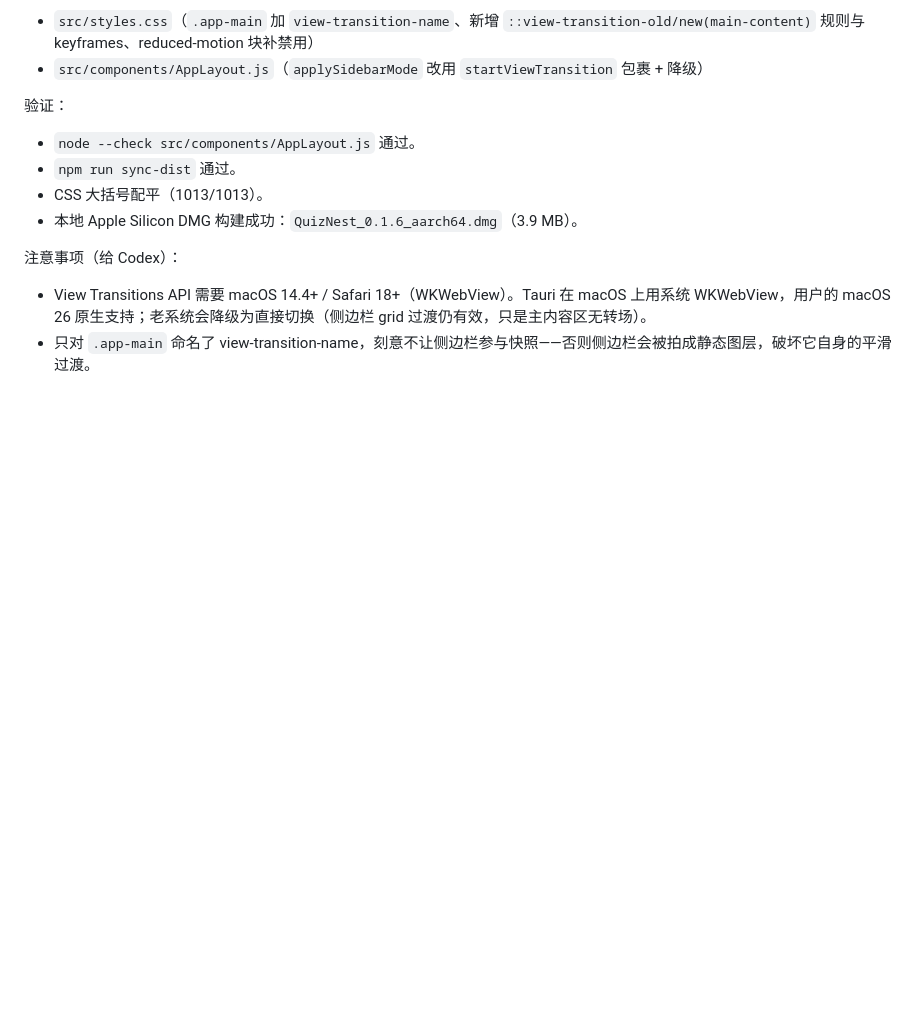
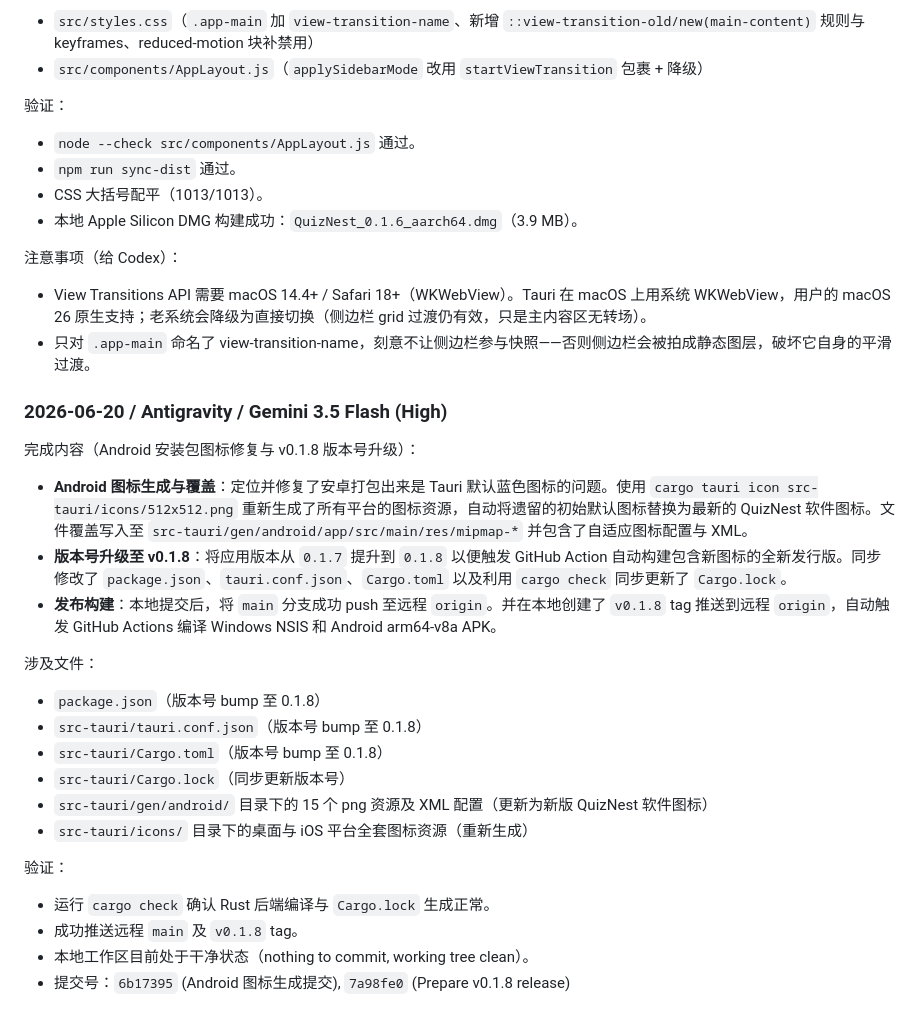
Before and after one commit to Alahjarko/QuizNest, a Markdown page: agent-note/FEATURE_LOG.md, the part around the change. Rendered like a GitHub page; blank space fills up the shorter version.

Commit message:
docs: document v0.1.8 Android icon fix and release in FEATURE_LOG.md

```diff
--- a/agent-note/FEATURE_LOG.md
+++ b/agent-note/FEATURE_LOG.md
@@ -622,3 +622,27 @@
 
 - View Transitions API 需要 macOS 14.4+ / Safari 18+（WKWebView）。Tauri 在 macOS 上用系统 WKWebView，用户的 macOS 26 原生支持；老系统会降级为直接切换（侧边栏 grid 过渡仍有效，只是主内容区无转场）。
 - 只对 `.app-main` 命名了 view-transition-name，刻意不让侧边栏参与快照——否则侧边栏会被拍成静态图层，破坏它自身的平滑过渡。
+
+### 2026-06-20 / Antigravity / Gemini 3.5 Flash (High)
+
+完成内容（Android 安装包图标修复与 v0.1.8 版本号升级）：
+
+- **Android 图标生成与覆盖**：定位并修复了安卓打包出来是 Tauri 默认蓝色图标的问题。使用 `cargo tauri icon src-tauri/icons/512x512.png` 重新生成了所有平台的图标资源，自动将遗留的初始默认图标替换为最新的 QuizNest 软件图标。文件覆盖写入至 `src-tauri/gen/android/app/src/main/res/mipmap-*` 并包含了自适应图标配置与 XML。
+- **版本号升级至 v0.1.8**：将应用版本从 `0.1.7` 提升到 `0.1.8` 以便触发 GitHub Action 自动构建包含新图标的全新发行版。同步修改了 `package.json`、`tauri.conf.json`、`Cargo.toml` 以及利用 `cargo check` 同步更新了 `Cargo.lock`。
+- **发布构建**：本地提交后，将 `main` 分支成功 push 至远程 `origin`。并在本地创建了 `v0.1.8` tag 推送到远程 `origin`，自动触发 GitHub Actions 编译 Windows NSIS 和 Android arm64-v8a APK。
+
+涉及文件：
+
+- `package.json`（版本号 bump 至 0.1.8）
+- `src-tauri/tauri.conf.json`（版本号 bump 至 0.1.8）
+- `src-tauri/Cargo.toml`（版本号 bump 至 0.1.8）
+- `src-tauri/Cargo.lock`（同步更新版本号）
+- `src-tauri/gen/android/` 目录下的 15 个 png 资源及 XML 配置（更新为新版 QuizNest 软件图标）
+- `src-tauri/icons/` 目录下的桌面与 iOS 平台全套图标资源（重新生成）
+
+验证：
+
+- 运行 `cargo check` 确认 Rust 后端编译与 `Cargo.lock` 生成正常。
+- 成功推送远程 `main` 及 `v0.1.8` tag。
+- 本地工作区目前处于干净状态（nothing to commit, working tree clean）。
+- 提交号：`6b17395` (Android 图标生成提交), `7a98fe0` (Prepare v0.1.8 release)
```
